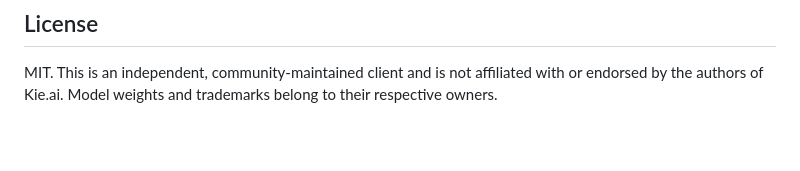
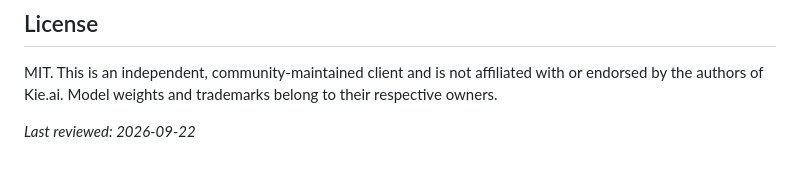
Before and after one commit to kie-ai-official/kie-api, a Markdown page: README.md, the part around the change. GitHub-like rendering; blank space fills up the shorter version.

Commit message:
docs: reviewed 2026-09-22

```diff
--- a/README.md
+++ b/README.md
@@ -198,3 +198,5 @@ No. This is an independent client that wraps hosted endpoints on Synexa. Kie.ai'
 ## License
 
 MIT. This is an independent, community-maintained client and is not affiliated with or endorsed by the authors of Kie.ai. Model weights and trademarks belong to their respective owners.
+
+_Last reviewed: 2026-09-22_
```
